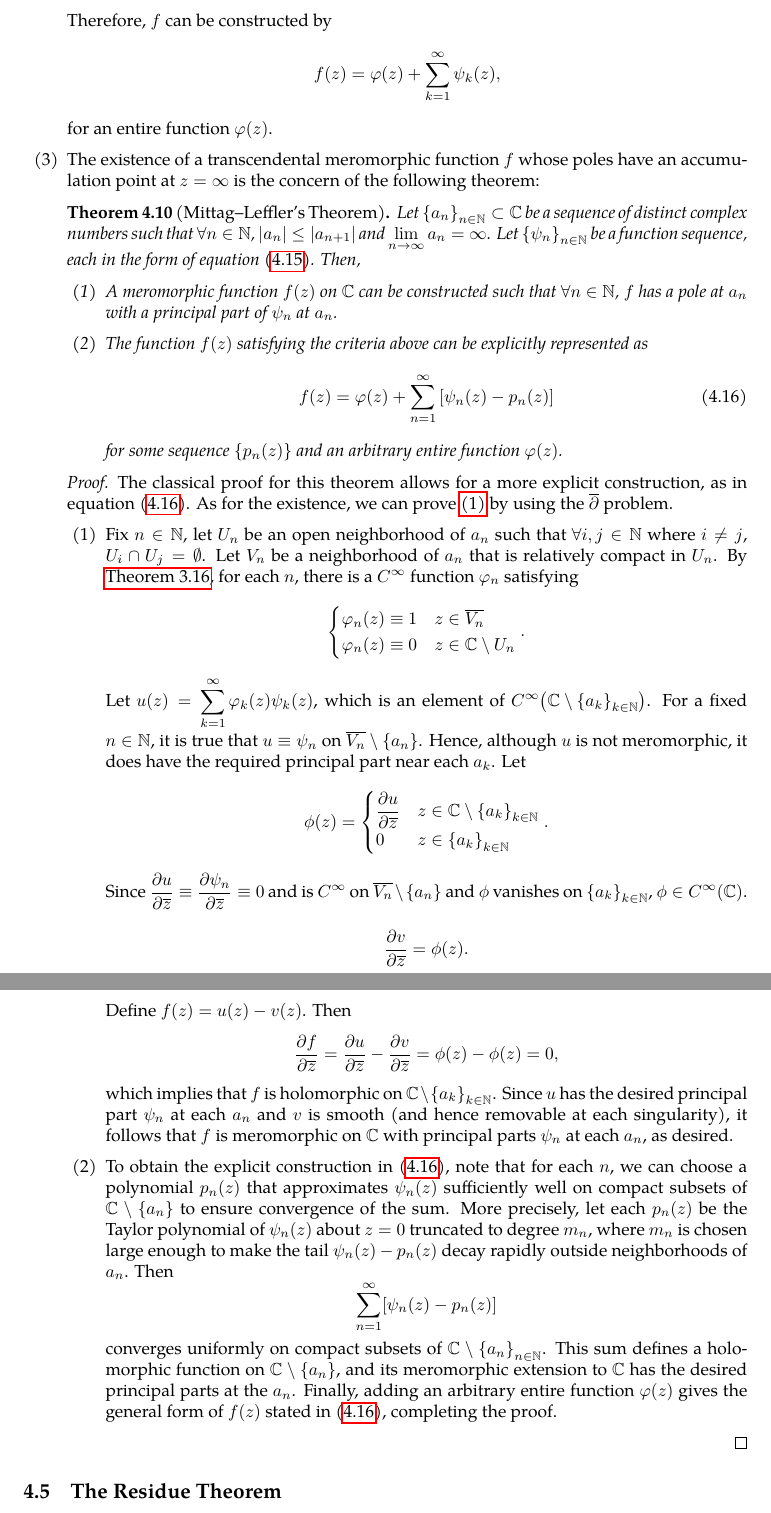
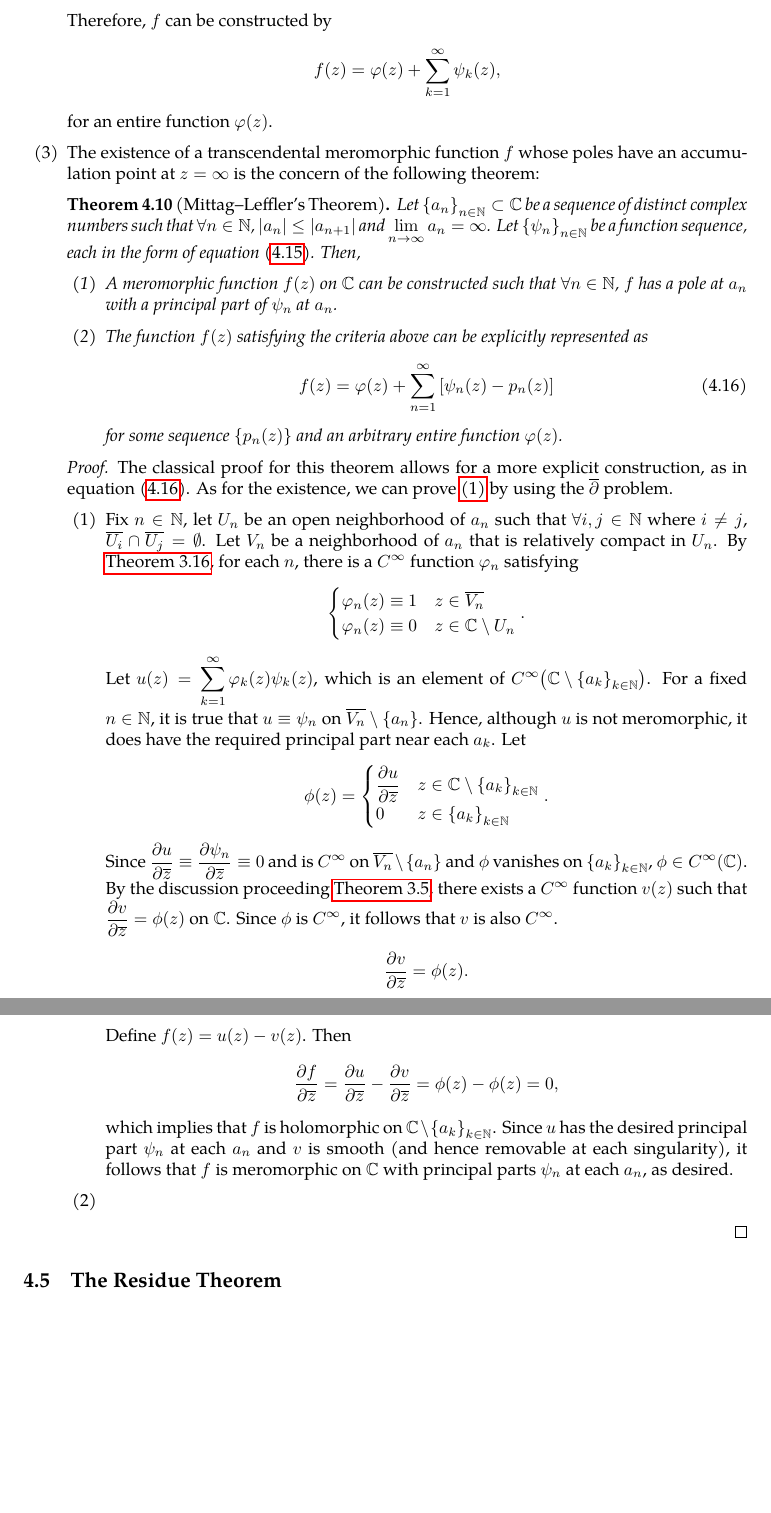
Before and after one commit to slipperking/complex-analysis-latex, a LaTeX document (main.tex): two parts of pages 89 and 90 of 96, joined at a grey line, cut so that both start at the same text, the shorter picture padded with empty space. Compiled offline with pdfLaTeX.

Commit message:
overleaf_to_git (Mon Jul  7 15:11:11 2025 -0700): update main.tex from r17225 to r17228

```diff
--- a/main.tex
+++ b/main.tex
@@ -2261,7 +2261,7 @@ Suppose that \(f(z)\) is meromorphic on \(\mathbb{C}\) such that \(f\) has finit
         \begin{proof}
             The classical proof for this theorem allows for a more explicit construction, as in equation~\eqref{eq:mittagleffler_construction_statement}. As for the existence, we can prove \ref{itm:mittagleffler_existence} by using the \(\overline{\partial}\) problem.
             \begin{enumerate}
-                \item Fix \(n\in\mathbb{N}\), let \(U_n\) be an open neighborhood of \(a_n\) such that \(\forall i,j\in\mathbb{N}\) where \(i\neq j\), \(U_i\cap U_j=\emptyset\). Let \(V_n\) be a neighborhood of \(a_n\) that is relatively compact in \(U_n\). By \autoref{thm:bumpfunctionexistence}, for each \(n\), there is a \(C^\infty\) function \(\varphi_n\) satisfying \[
+                \item Fix \(n\in\mathbb{N}\), let \(U_n\) be an open neighborhood of \(a_n\) such that \(\forall i,j\in\mathbb{N}\) where \(i\neq j\), \(\overline{U_i}\cap \overline{U_j}=\emptyset\). Let \(V_n\) be a neighborhood of \(a_n\) that is relatively compact in \(U_n\). By \autoref{thm:bumpfunctionexistence}, for each \(n\), there is a \(C^\infty\) function \(\varphi_n\) satisfying \[
                         \begin{cases}
                             \varphi_n(z)\equiv 1 & z\in\overline{V_n}          \\
                             \varphi_n(z)\equiv 0 & z\in\mathbb{C}\setminus U_n
@@ -2271,22 +2271,13 @@ Suppose that \(f(z)\) is meromorphic on \(\mathbb{C}\) such that \(f\) has finit
                             \pdv{u}{\overline{z}} & z\in\mathbb{C}\setminus\qty{a_k}_{k\in\mathbb{N}} \\
                             0                     & z\in\qty{a_k}_{k\in\mathbb{N}}
                     \end{cases}.\]
-                    Since \(\pdv{u}{\overline{z}}\equiv\pdv{\psi_n}{\overline{z}}\equiv 0\) and is \(C^\infty\) on \(\overline{V_n}\setminus\qty{a_n}\) and \(\phi\) vanishes on \(\qty{a_k}_{k\in\mathbb{N}}\), \(\phi\in C^\infty(\mathbb{C})\).
-
-                    \[
-                        \pdv{v}{\overline{z}} = \phi(z).
-                    \]
-                    Define \(f(z) = u(z) - v(z)\). Then
-                    \[
-                        \pdv{f}{\overline{z}} = \pdv{u}{\overline{z}} - \pdv{v}{\overline{z}} = \phi(z) - \phi(z) = 0,
-                    \]
+                    Since \(\pdv{u}{\overline{z}}\equiv\pdv{\psi_n}{\overline{z}}\equiv 0\) and is \(C^\infty\) on \(\overline{V_n}\setminus\qty{a_n}\) and \(\phi\) vanishes on \(\qty{a_k}_{k\in\mathbb{N}}\), \(\phi\in C^\infty(\mathbb{C})\). By the discussion proceeding \autoref{thm:onedimensionalpartialconjugatesolution}, there exists a \(C^\infty\) function \(v(z)\) such that \(\pdv{v}{\overline{z}}=\phi(z)\) on \(\mathbb{C}\). Since \(\phi\) is \(C^\infty\), it follows that \(v\) is also \(C^\infty\).
+                    \[\pdv{v}{\overline{z}}=\phi(z).\]
+                    Define \(f(z)=u(z)-v(z)\). Then
+                    \[\pdv{f}{\overline{z}} = \pdv{u}{\overline{z}}-\pdv{v}{\overline{z}} = \phi(z)-\phi(z) = 0,\]
                     which implies that \(f\) is holomorphic on \(\mathbb{C} \setminus \qty{a_k}_{k\in\mathbb{N}}\). Since \(u\) has the desired principal part \(\psi_n\) at each \(a_n\) and \(v\) is smooth (and hence removable at each singularity), it follows that \(f\) is meromorphic on \(\mathbb{C}\) with principal parts \(\psi_n\) at each \(a_n\), as desired.
 
-                \item To obtain the explicit construction in \eqref{eq:mittagleffler_construction_statement}, note that for each \(n\), we can choose a polynomial \(p_n(z)\) that approximates \(\psi_n(z)\) sufficiently well on compact subsets of \(\mathbb{C} \setminus \qty{a_n}\) to ensure convergence of the sum. More precisely, let each \(p_n(z)\) be the Taylor polynomial of \(\psi_n(z)\) about \(z = 0\) truncated to degree \(m_n\), where \(m_n\) is chosen large enough to make the tail \(\psi_n(z) - p_n(z)\) decay rapidly outside neighborhoods of \(a_n\). Then
-                    \[
-                        \sum_{n=1}^\infty [\psi_n(z) - p_n(z)]
-                    \]
-                    converges uniformly on compact subsets of \(\mathbb{C} \setminus \qty{a_n}_{n\in\mathbb{N}}\). This sum defines a holomorphic function on \(\mathbb{C} \setminus \qty{a_n}\), and its meromorphic extension to \(\mathbb{C}\) has the desired principal parts at the \(a_n\). Finally, adding an arbitrary entire function \(\varphi(z)\) gives the general form of \(f(z)\) stated in \eqref{eq:mittagleffler_construction_statement}, completing the proof.
+                \item
             \end{enumerate}
         \end{proof}
 \end{enumerate}
```
Also changed, not shown: main.tex (2 more changed lines).
